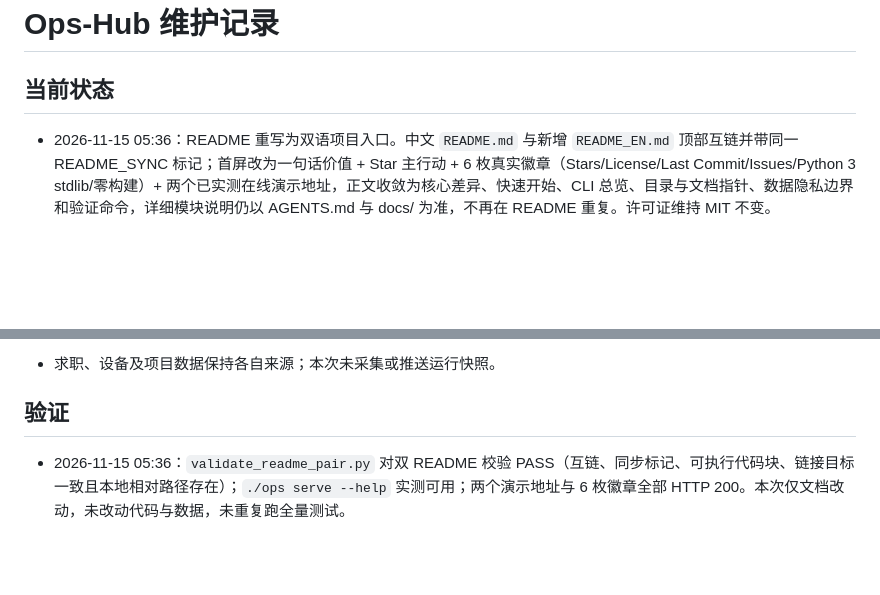
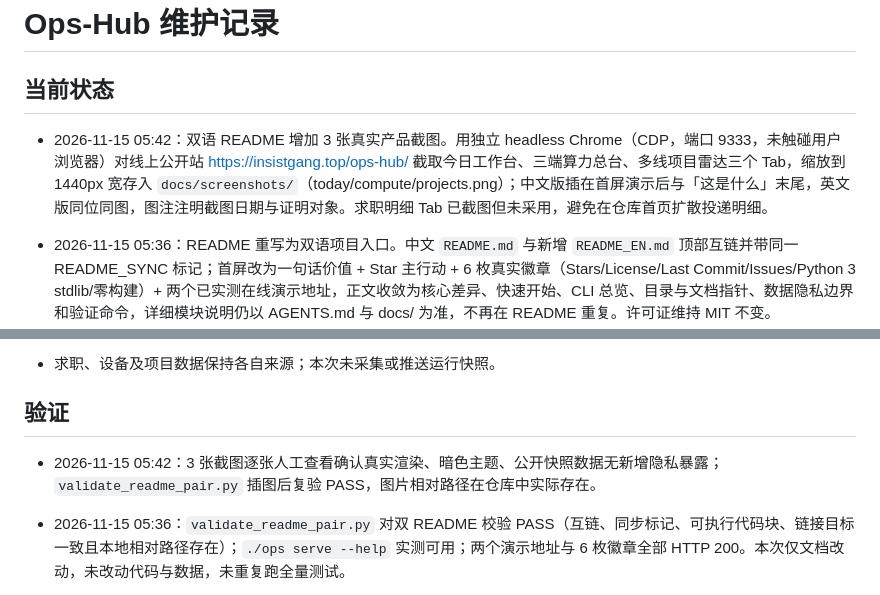
Before and after one commit to insistgang/ops-hub, a Markdown page: ROADMAP.md, 2 parts joined by grey strips. Rendered like a GitHub page; blank space fills up the shorter version.

```diff
--- a/ROADMAP.md
+++ b/ROADMAP.md
@@ -2,6 +2,7 @@
 
 ## 当前状态
 
+- 2026-11-15 05:42：双语 README 增加 3 张真实产品截图。用独立 headless Chrome（CDP，端口 9333，未触碰用户浏览器）对线上公开站 https://insistgang.top/ops-hub/ 截取今日工作台、三端算力总台、多线项目雷达三个 Tab，缩放到 1440px 宽存入 `docs/screenshots/`（today/compute/projects.png）；中文版插在首屏演示后与「这是什么」末尾，英文版同位同图，图注注明截图日期与证明对象。求职明细 Tab 已截图但未采用，避免在仓库首页扩散投递明细。
 - 2026-11-15 05:36：README 重写为双语项目入口。中文 `README.md` 与新增 `README_EN.md` 顶部互链并带同一 README_SYNC 标记；首屏改为一句话价值 + Star 主行动 + 6 枚真实徽章（Stars/License/Last Commit/Issues/Python 3 stdlib/零构建）+ 两个已实测在线演示地址，正文收敛为核心差异、快速开始、CLI 总览、目录与文档指针、数据隐私边界和验证命令，详细模块说明仍以 AGENTS.md 与 docs/ 为准，不再在 README 重复。许可证维持 MIT 不变。
 - 2026-11-08 10:44：VitaFlow 旧数据正式退役，保留原生 Ops-Hub 工作区、源码和阿里云同步链路，删除不再使用的本地 `vitaflow/my-schedule.json` 旧副本；根说明、VitaFlow 说明、云同步边界与协作契约同步改为阿里云当前记录为准，禁止旧副本或迁移包反向覆盖云端。本轮已验证，未提交、未部署。
 - 2026-11-07 23:42：日记精力改为公开投影（C 档，本人明确选择）。`sanitize_public` 新增 `build_public_energy`，只放日期/分数/依据/睡眠运动，丢弃本地路径并过脱敏对白，写出 `data/public/energy.json` 与 `energy.js`；页面在私有快照缺失时回退公开文件。本轮待提交。
@@ -32,6 +33,7 @@
 
 ## 验证
 
+- 2026-11-15 05:42：3 张截图逐张人工查看确认真实渲染、暗色主题、公开快照数据无新增隐私暴露；`validate_readme_pair.py` 插图后复验 PASS，图片相对路径在仓库中实际存在。
 - 2026-11-15 05:36：`validate_readme_pair.py` 对双 README 校验 PASS（互链、同步标记、可执行代码块、链接目标一致且本地相对路径存在）；`./ops serve --help` 实测可用；两个演示地址与 6 枚徽章全部 HTTP 200。本次仅文档改动，未改动代码与数据，未重复跑全量测试。
 - 2026-11-08 10:46：旧 `my-schedule.json` 删除后未再生成；73 项 Python、162 项 Node、VitaFlow 全套测试及 `node build.mjs --check` 全部通过。Mac 本机桥接真实读取阿里云返回 200，revision、更新时间和 18 组数据与删除前基线完全一致，云端现行数据未受影响。
 - 2026-11-07 23:42：63 项 Python（新增 4 项公开精力用例：字段裁剪、姓名/关系/路径脱敏、空数据返回 None）、107 项 Node、`node build.mjs --check` 一致；真实姓名与关系残留 0。移走私有快照后本地仍渲染「日记精力 · 最近 7 天」，回退链路有效。
```
Also changed, not shown: README.md (+12 -0 lines), README_EN.md (+12 -0 lines), docs/screenshots/compute.png (added), docs/screenshots/projects.png (added), docs/screenshots/today.png (added).
